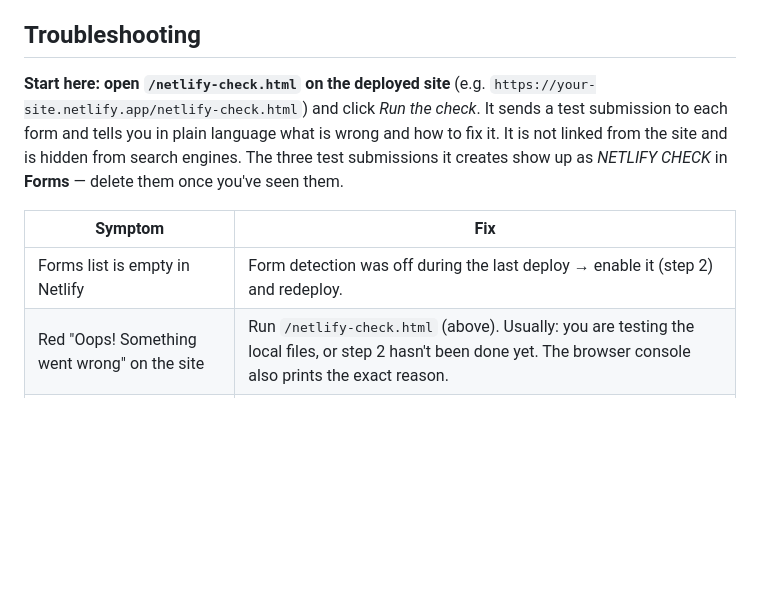
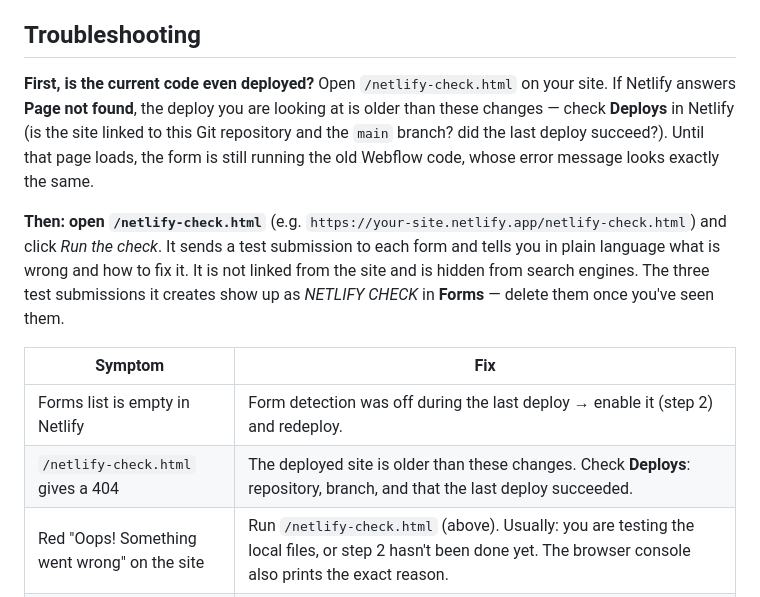
Before and after one commit to lwiise/geatech, a Markdown page: geatech.webflow/NETLIFY_SETUP.md, the part around the change. GitHub-like rendering; blank space fills up the shorter version.

Commit message:
Document how to tell an out-of-date deploy from a form problem
Webflow's exported error box and the one shown when Netlify rejects a
submission are the same element, so "Oops! Something went wrong" looks
identical whether the new code is live or not. A 404 on
/netlify-check.html separates the two.

Co-Authored-By: Claude Opus 5 <noreply@anthropic.com>
Claude-Session: https://claude.ai/code/session_01WyFgmw49oFoFNBV2Xtpiww

```diff
--- a/geatech.webflow/NETLIFY_SETUP.md
+++ b/geatech.webflow/NETLIFY_SETUP.md
@@ -108,7 +108,14 @@ That's it. Every submission now lands in your inbox, and the e-mail's
 
 ## Troubleshooting
 
-**Start here: open `/netlify-check.html` on the deployed site** (e.g.
+**First, is the current code even deployed?** Open `/netlify-check.html` on your
+site. If Netlify answers **Page not found**, the deploy you are looking at is
+older than these changes — check **Deploys** in Netlify (is the site linked to
+this Git repository and the `main` branch? did the last deploy succeed?). Until
+that page loads, the form is still running the old Webflow code, whose error
+message looks exactly the same.
+
+**Then: open `/netlify-check.html`** (e.g.
 `https://your-site.netlify.app/netlify-check.html`) and click *Run the check*.
 It sends a test submission to each form and tells you in plain language what is
 wrong and how to fix it. It is not linked from the site and is hidden from
@@ -118,6 +125,7 @@ CHECK* in **Forms** — delete them once you've seen them.
 | Symptom                                       | Fix                                                                                               |
 | --------------------------------------------- | ------------------------------------------------------------------------------------------------- |
 | Forms list is empty in Netlify                 | Form detection was off during the last deploy → enable it (step 2) and redeploy.                   |
+| `/netlify-check.html` gives a 404              | The deployed site is older than these changes. Check **Deploys**: repository, branch, and that the last deploy succeeded. |
 | Red "Oops! Something went wrong" on the site   | Run `/netlify-check.html` (above). Usually: you are testing the local files, or step 2 hasn't been done yet. The browser console also prints the exact reason. |
 | Submissions arrive, no e-mail                  | The notification is per form — check that one exists for *that* form, and look in spam.            |
 | A new field doesn't show up in the e-mail      | Redeploy the site; Netlify refreshes the field list only during a deploy.                          |
```
